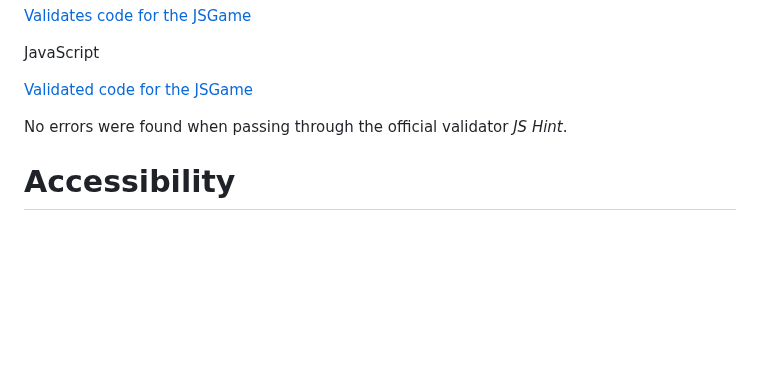
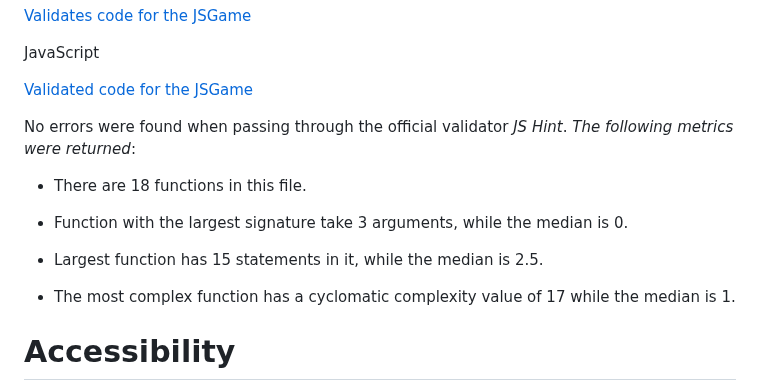
Before and after one commit to AnaD30/project2-js-game, a Markdown page: README.md, the part around the change. GitHub-like rendering; blank space fills up the shorter version.

Commit message:
docs:README.md file adding text and link also pictures

```diff
--- a/README.md
+++ b/README.md
@@ -81,7 +81,17 @@ JavaScript
 
 [Validated  code for the JSGame](https://jshint.com/)
 
+
 No errors were found when passing through the official validator _JS Hint_.
+_The following metrics were returned_:
+
+- There are 18 functions in this file.
+
+* Function with the largest signature take 3 arguments, while the median is 0.
+
++ Largest function has 15 statements in it, while the median is 2.5.
+
+* The most complex function has a cyclomatic complexity value of 17 while the median is 1.
 
 #  Accessibility
 
```
